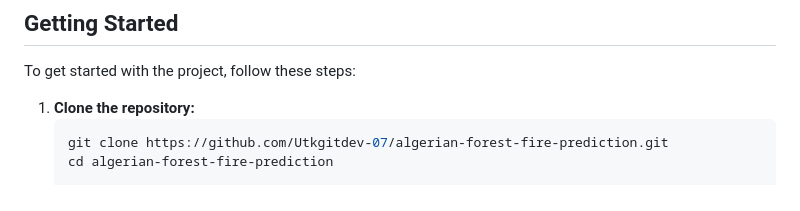
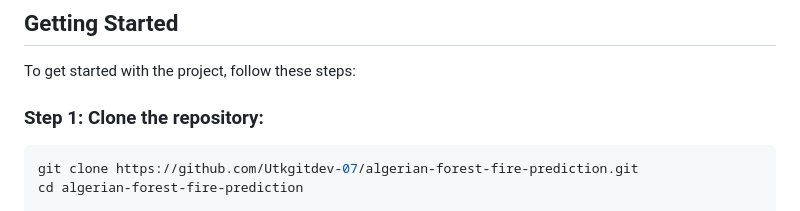
Before and after one commit to Utkgitdev-07/Algerian_forest_fires_prediction_project, a Markdown page: README.md, the part around the change. GitHub-like rendering.

````diff
--- a/README.md
+++ b/README.md
@@ -37,7 +37,7 @@ The repository is structured as follows:
 
 To get started with the project, follow these steps:
 
-1. **Clone the repository:**
+### Step 1: **Clone the repository:**
    ```sh
    git clone https://github.com/Utkgitdev-07/algerian-forest-fire-prediction.git
    cd algerian-forest-fire-prediction
````
